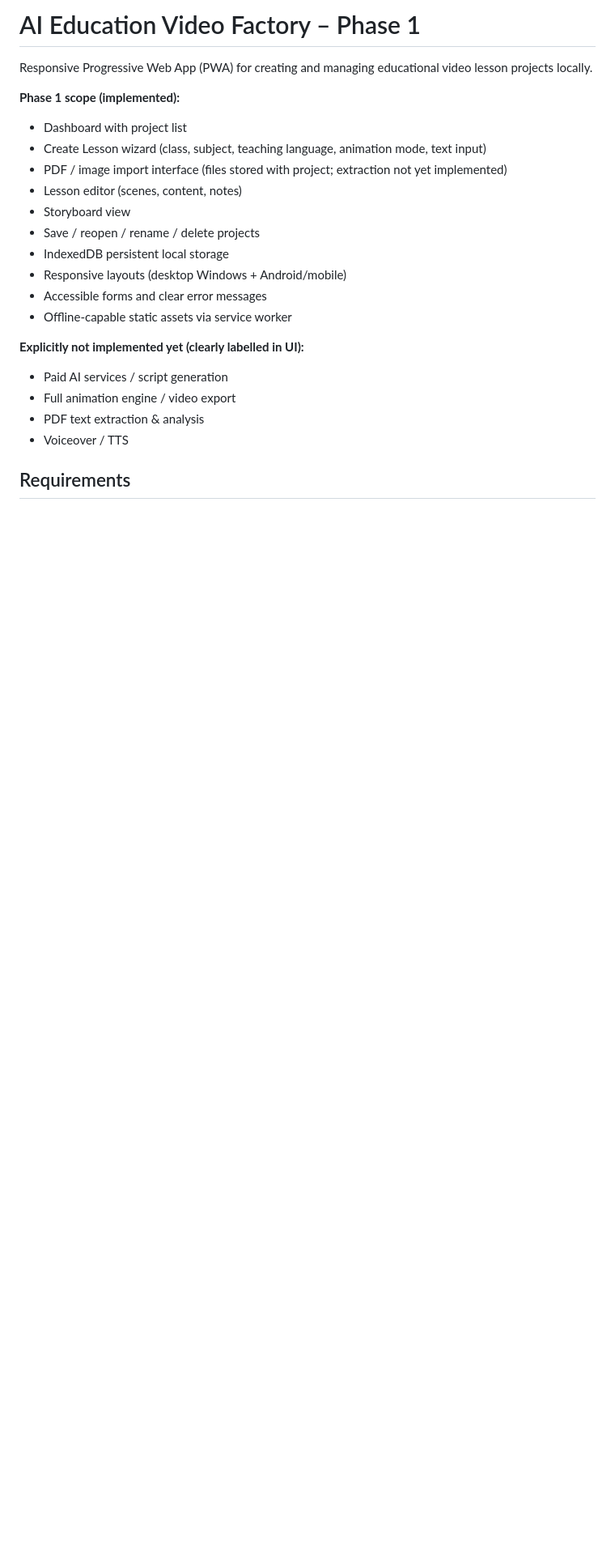
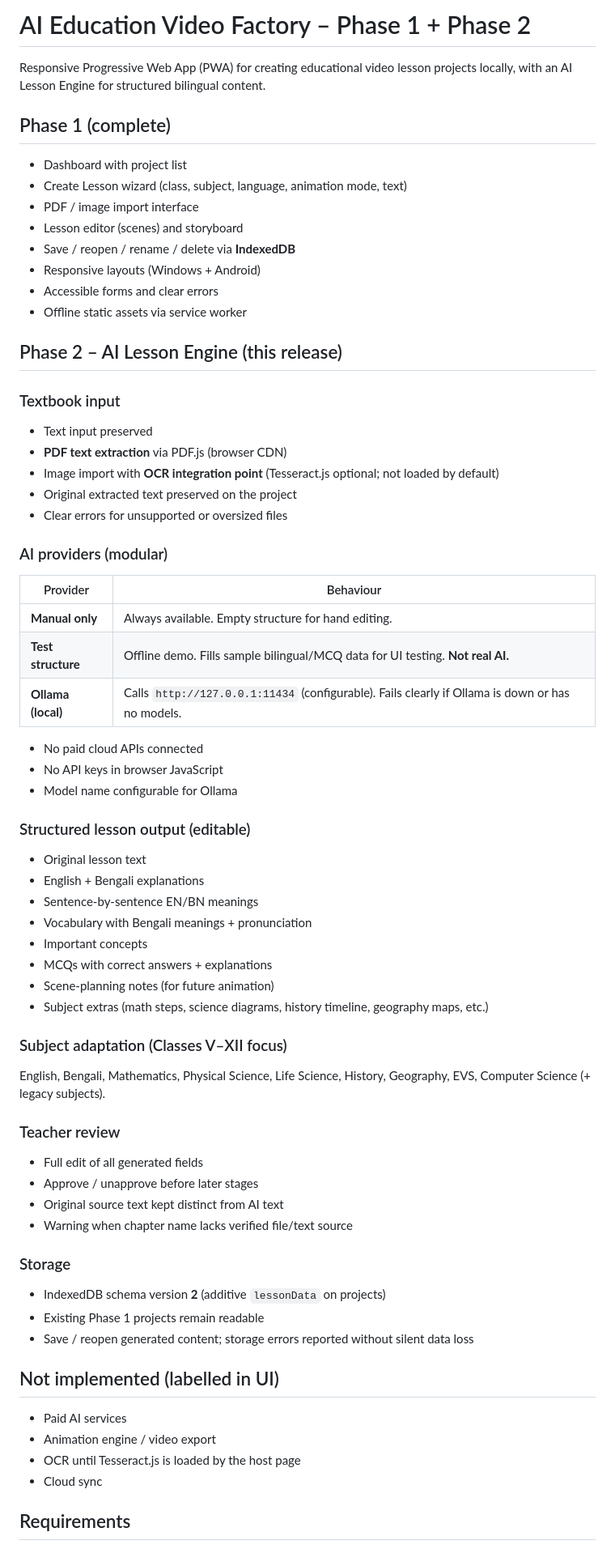
Before and after one commit to pbwsantu-collab/ai-edu-video-factory, a Markdown page: README.md, the part around one of its changes. Shown at 81% size. GitHub-like rendering; blank space fills up the shorter version.

```diff
--- a/README.md
+++ b/README.md
@@ -1,24 +1,68 @@
-# AI Education Video Factory – Phase 1
+# AI Education Video Factory – Phase 1 + Phase 2
 
-Responsive Progressive Web App (PWA) for creating and managing educational video lesson projects locally.
+Responsive Progressive Web App (PWA) for creating educational video lesson projects locally, with an AI Lesson Engine for structured bilingual content.
 
-**Phase 1 scope (implemented):**
+## Phase 1 (complete)
+
 - Dashboard with project list
-- Create Lesson wizard (class, subject, teaching language, animation mode, text input)
-- PDF / image import interface (files stored with project; extraction not yet implemented)
-- Lesson editor (scenes, content, notes)
-- Storyboard view
-- Save / reopen / rename / delete projects
-- IndexedDB persistent local storage
-- Responsive layouts (desktop Windows + Android/mobile)
-- Accessible forms and clear error messages
-- Offline-capable static assets via service worker
+- Create Lesson wizard (class, subject, language, animation mode, text)
+- PDF / image import interface
+- Lesson editor (scenes) and storyboard
+- Save / reopen / rename / delete via **IndexedDB**
+- Responsive layouts (Windows + Android)
+- Accessible forms and clear errors
+- Offline static assets via service worker
 
-**Explicitly not implemented yet (clearly labelled in UI):**
-- Paid AI services / script generation
-- Full animation engine / video export
-- PDF text extraction & analysis
-- Voiceover / TTS
+## Phase 2 – AI Lesson Engine (this release)
+
+### Textbook input
+- Text input preserved
+- **PDF text extraction** via PDF.js (browser CDN)
+- Image import with **OCR integration point** (Tesseract.js optional; not loaded by default)
+- Original extracted text preserved on the project
+- Clear errors for unsupported or oversized files
+
+### AI providers (modular)
+| Provider | Behaviour |
+|----------|-----------|
+| **Manual only** | Always available. Empty structure for hand editing. |
+| **Test structure** | Offline demo. Fills sample bilingual/MCQ data for UI testing. **Not real AI.** |
+| **Ollama (local)** | Calls `http://127.0.0.1:11434` (configurable). Fails clearly if Ollama is down or has no models. |
+
+- No paid cloud APIs connected
+- No API keys in browser JavaScript
+- Model name configurable for Ollama
+
+### Structured lesson output (editable)
+- Original lesson text
+- English + Bengali explanations
+- Sentence-by-sentence EN/BN meanings
+- Vocabulary with Bengali meanings + pronunciation
+- Important concepts
+- MCQs with correct answers + explanations
+- Scene-planning notes (for future animation)
+- Subject extras (math steps, science diagrams, history timeline, geography maps, etc.)
+
+### Subject adaptation (Classes V–XII focus)
+English, Bengali, Mathematics, Physical Science, Life Science, History, Geography, EVS, Computer Science (+ legacy subjects).
+
+### Teacher review
+- Full edit of all generated fields
+- Approve / unapprove before later stages
+- Original source text kept distinct from AI text
+- Warning when chapter name lacks verified file/text source
+
+### Storage
+- IndexedDB schema version **2** (additive `lessonData` on projects)
+- Existing Phase 1 projects remain readable
+- Save / reopen generated content; storage errors reported without silent data loss
+
+## Not implemented (labelled in UI)
+
+- Paid AI services
+- Animation engine / video export
+- OCR until Tesseract.js is loaded by the host page
+- Cloud sync
 
 ## Requirements
 
```
Also changed, not shown: other parts of README.md (+50 -60 lines).
